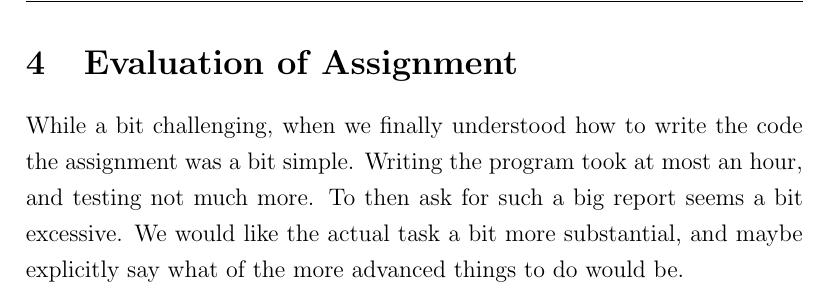
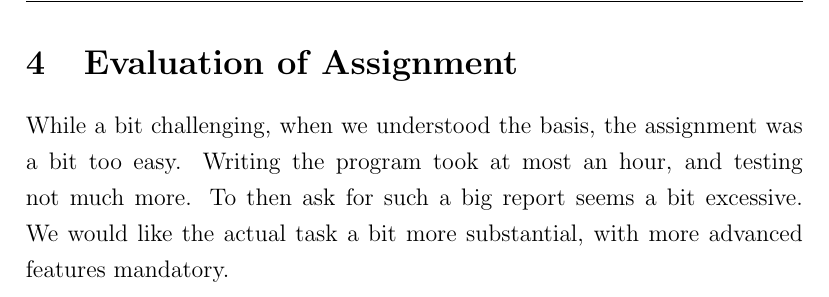
Before and after one commit to peterhgombos/EEDS, a LaTeX paper (ex1/report/report.tex, which reads ex1/report/evaluation.tex): part of page 15 of 17, cut so that both start at the same text. Compiled offline with pdfLaTeX.

Commit message:
evaluated

```diff
--- a/ex1/report/evaluation.tex
+++ b/ex1/report/evaluation.tex
@@ -1,6 +1,6 @@
 \section{Evaluation of Assignment}
 
-While a bit challenging, when we finally understood how to write the code the assignment was a bit simple.
+While a bit challenging, when we understood the basis, the assignment was a bit too easy.
 Writing the program took at most an hour, and testing not much more.
 To then ask for such a big report seems a bit excessive.
-We would like the actual task a bit more substantial, and maybe explicitly say what of the more advanced things to do would be.
+We would like the actual task a bit more substantial, with more advanced features mandatory.
```
